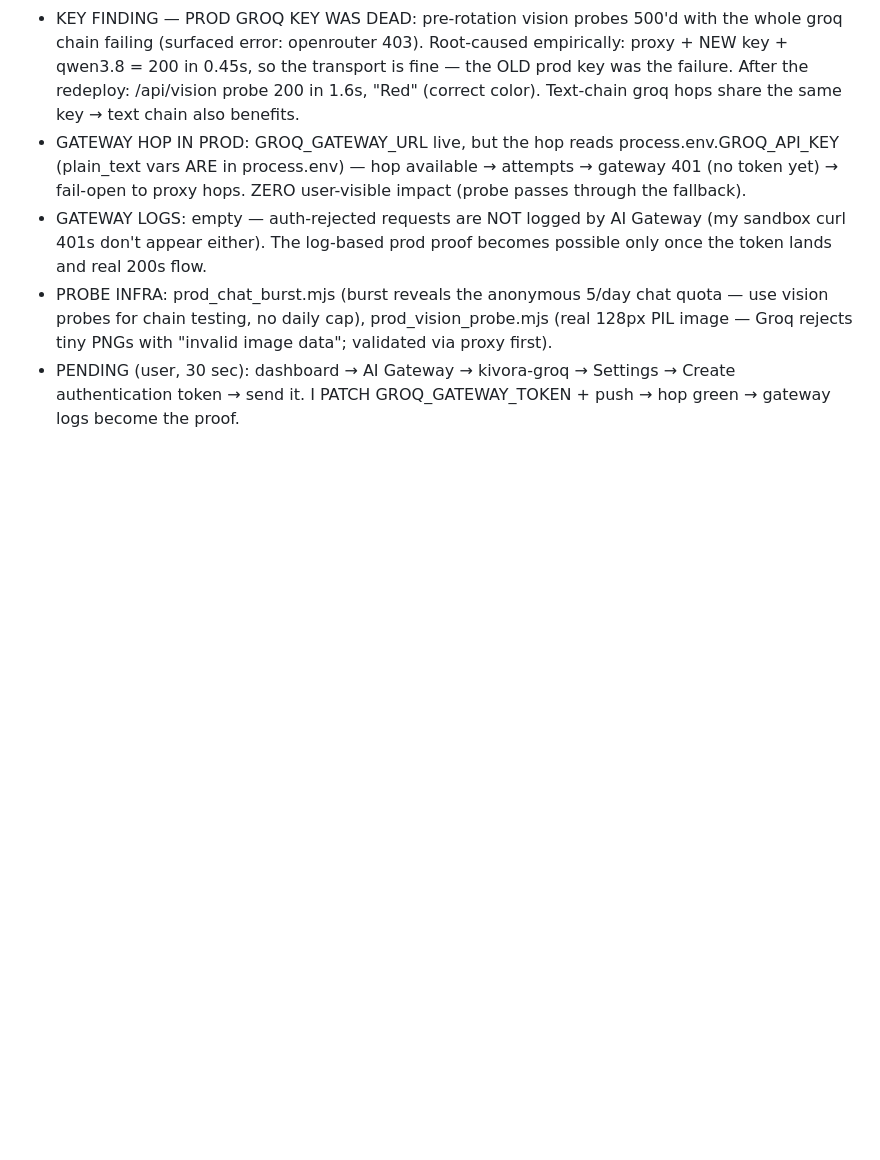
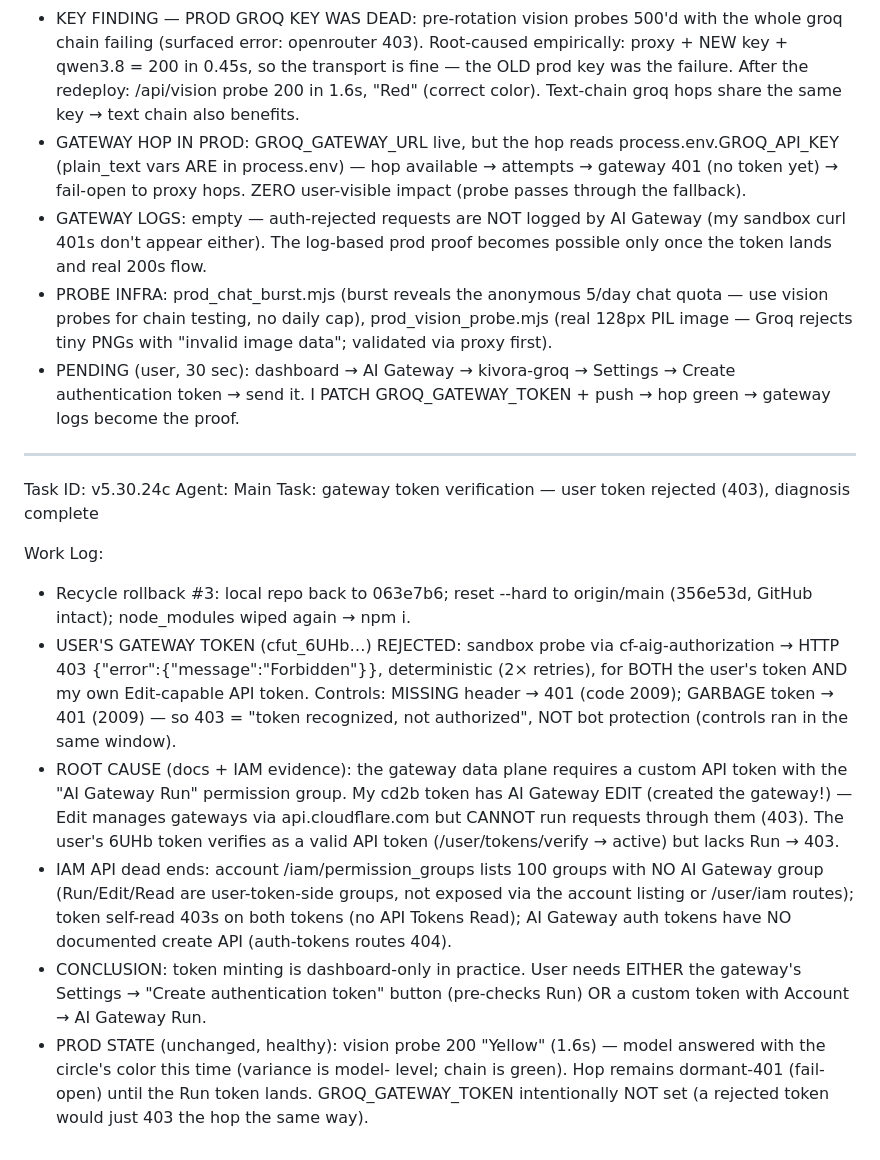
Before and after one commit to horsnel/kivora, a Markdown page: worklog.md, the part around the change. Drawn GitHub-style; blank space fills up the shorter version.

Commit message:
docs: worklog v5.30.24c — gateway token 403 diagnosis (Run perm missing), prod healthy

```diff
--- a/worklog.md
+++ b/worklog.md
@@ -1502,3 +1502,37 @@ Work Log:
 - PENDING (user, 30 sec): dashboard → AI Gateway → kivora-groq →
   Settings → Create authentication token → send it. I PATCH
   GROQ_GATEWAY_TOKEN + push → hop green → gateway logs become the proof.
+
+---
+Task ID: v5.30.24c
+Agent: Main
+Task: gateway token verification — user token rejected (403), diagnosis complete
+
+Work Log:
+- Recycle rollback #3: local repo back to 063e7b6; reset --hard to
+  origin/main (356e53d, GitHub intact); node_modules wiped again → npm i.
+- USER'S GATEWAY TOKEN (cfut_6UHb…) REJECTED: sandbox probe via
+  cf-aig-authorization → HTTP 403 {"error":{"message":"Forbidden"}},
+  deterministic (2× retries), for BOTH the user's token AND my own
+  Edit-capable API token. Controls: MISSING header → 401 (code 2009);
+  GARBAGE token → 401 (2009) — so 403 = "token recognized, not
+  authorized", NOT bot protection (controls ran in the same window).
+- ROOT CAUSE (docs + IAM evidence): the gateway data plane requires a
+  custom API token with the "AI Gateway Run" permission group. My cd2b
+  token has AI Gateway EDIT (created the gateway!) — Edit manages
+  gateways via api.cloudflare.com but CANNOT run requests through them
+  (403). The user's 6UHb token verifies as a valid API token
+  (/user/tokens/verify → active) but lacks Run → 403.
+- IAM API dead ends: account /iam/permission_groups lists 100 groups
+  with NO AI Gateway group (Run/Edit/Read are user-token-side groups,
+  not exposed via the account listing or /user/iam routes); token
+  self-read 403s on both tokens (no API Tokens Read); AI Gateway auth
+  tokens have NO documented create API (auth-tokens routes 404).
+- CONCLUSION: token minting is dashboard-only in practice. User needs
+  EITHER the gateway's Settings → "Create authentication token" button
+  (pre-checks Run) OR a custom token with Account → AI Gateway Run.
+- PROD STATE (unchanged, healthy): vision probe 200 "Yellow" (1.6s) —
+  model answered with the circle's color this time (variance is model-
+  level; chain is green). Hop remains dormant-401 (fail-open) until the
+  Run token lands. GROQ_GATEWAY_TOKEN intentionally NOT set (a rejected
+  token would just 403 the hop the same way).
```
